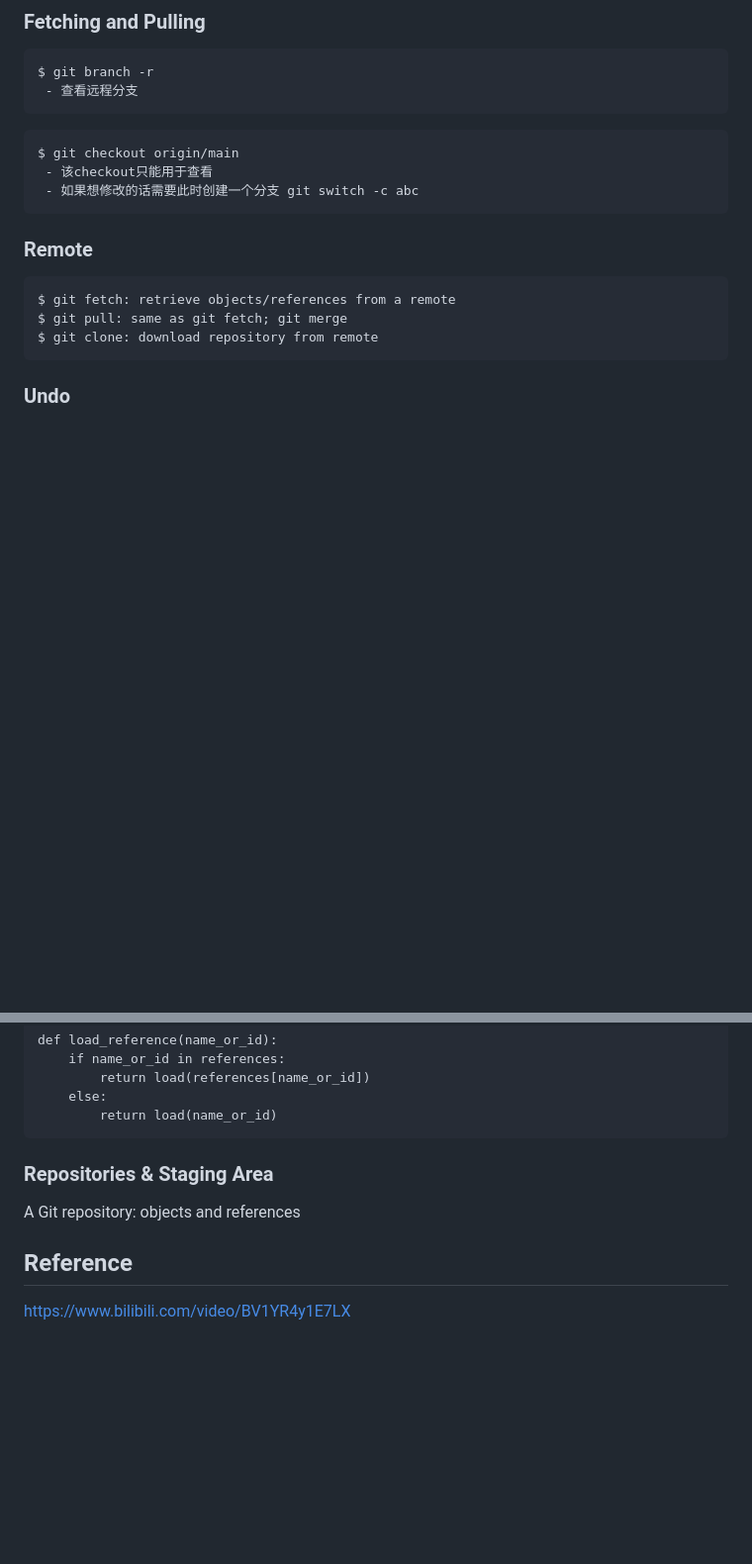
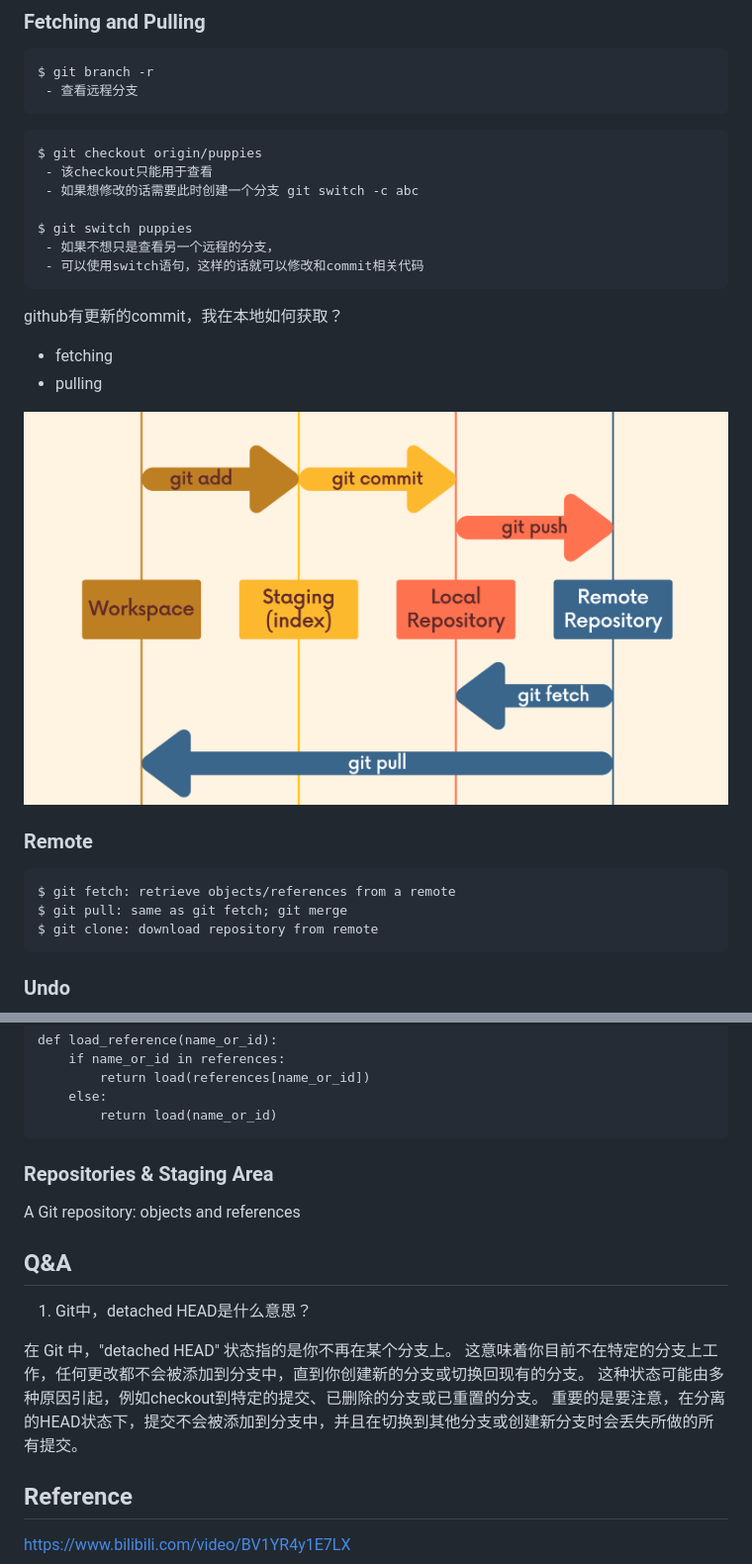
Before and after one commit to jssonx/quick-reference, a Markdown page: git/git.md, 2 parts joined by grey strips. Shown: that part at 99% size. GitHub-like rendering; pictures changed too: git/image/four_places.png (added); blank space fills up the shorter version.

Commit message:
git: update notes on pulling

````diff
--- a/git/git.md
+++ b/git/git.md
@@ -243,10 +243,24 @@ $ git branch -r
  - 查看远程分支
 ```
 ```
-$ git checkout origin/main
+$ git checkout origin/puppies
  - 该checkout只能用于查看
  - 如果想修改的话需要此时创建一个分支 git switch -c abc
+
+$ git switch puppies
+ - 如果不想只是查看另一个远程的分支，
+ - 可以使用switch语句，这样的话就可以修改和commit相关代码
 ```
+
+github有更新的commit，我在本地如何获取？
+ - fetching
+ - pulling
+
+![Alt](./image/four_places.png "Fetching and Pulling")
+
+
+
+
 
 
 
@@ -417,5 +428,13 @@ def load_reference(name_or_id):
 
 A Git repository: objects and references
 
+## Q&A
+1. Git中，detached HEAD是什么意思？
+
+在 Git 中，"detached HEAD" 状态指的是你不再在某个分支上。
+这意味着你目前不在特定的分支上工作，任何更改都不会被添加到分支中，直到你创建新的分支或切换回现有的分支。
+这种状态可能由多种原因引起，例如checkout到特定的提交、已删除的分支或已重置的分支。
+重要的是要注意，在分离的HEAD状态下，提交不会被添加到分支中，并且在切换到其他分支或创建新分支时会丢失所做的所有提交。
+
 ## Reference
 https://www.bilibili.com/video/BV1YR4y1E7LX
````
Also changed, not shown: other parts of git/git.md (+0 -3 lines).
